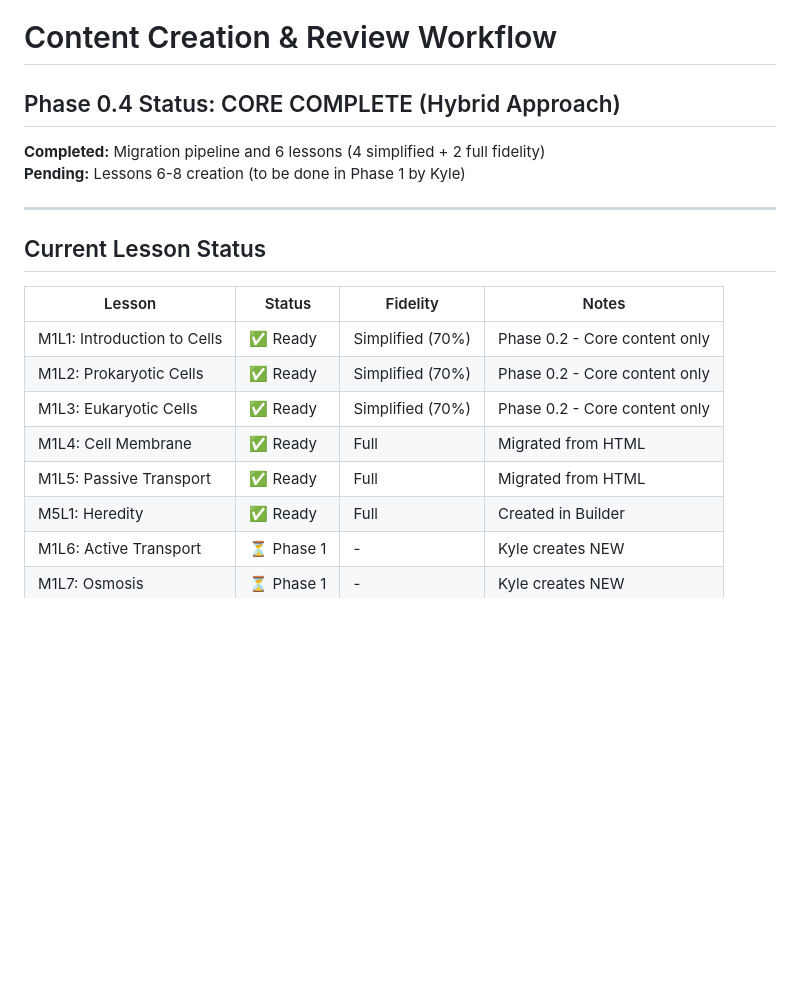
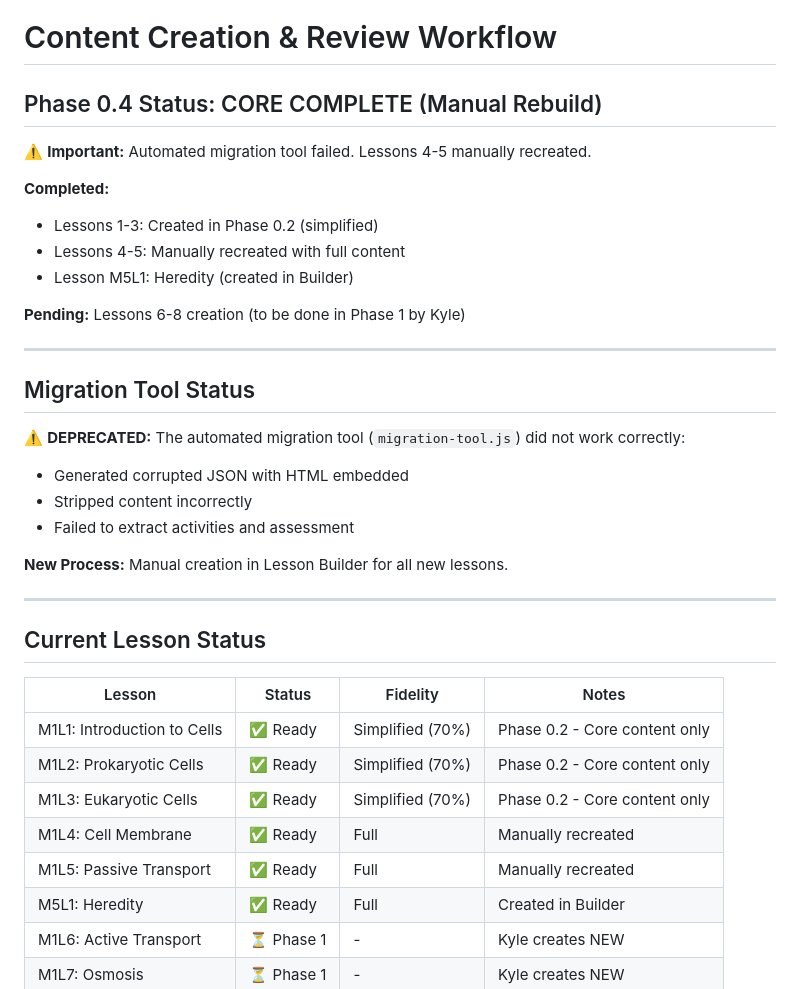
Before and after one commit to kyleajames33-beep/Learn, a Markdown page: docs/CONTENT_WORKFLOW.md, the part around the change. Rendered like a GitHub page; blank space fills up the shorter version.

Commit message:
Update documentation: Migration tool deprecated
- Added warning about migration tool failure
- Documented manual recreation of Lessons 4-5
- Updated status table with accurate info
- New process: Use Lesson Builder for all content

```diff
--- a/docs/CONTENT_WORKFLOW.md
+++ b/docs/CONTENT_WORKFLOW.md
@@ -1,9 +1,26 @@
 # Content Creation & Review Workflow
 
-## Phase 0.4 Status: CORE COMPLETE (Hybrid Approach)
+## Phase 0.4 Status: CORE COMPLETE (Manual Rebuild)
 
-**Completed:** Migration pipeline and 6 lessons (4 simplified + 2 full fidelity)
+⚠️ **Important:** Automated migration tool failed. Lessons 4-5 manually recreated.
+
+**Completed:**
+- Lessons 1-3: Created in Phase 0.2 (simplified)
+- Lessons 4-5: Manually recreated with full content
+- Lesson M5L1: Heredity (created in Builder)
+
 **Pending:** Lessons 6-8 creation (to be done in Phase 1 by Kyle)
+
+---
+
+## Migration Tool Status
+
+⚠️ **DEPRECATED:** The automated migration tool (`migration-tool.js`) did not work correctly:
+- Generated corrupted JSON with HTML embedded
+- Stripped content incorrectly
+- Failed to extract activities and assessment
+
+**New Process:** Manual creation in Lesson Builder for all new lessons.
 
 ---
 
@@ -14,8 +31,8 @@
 | M1L1: Introduction to Cells | ✅ Ready | Simplified (70%) | Phase 0.2 - Core content only |
 | M1L2: Prokaryotic Cells | ✅ Ready | Simplified (70%) | Phase 0.2 - Core content only |
 | M1L3: Eukaryotic Cells | ✅ Ready | Simplified (70%) | Phase 0.2 - Core content only |
-| M1L4: Cell Membrane | ✅ Ready | Full | Migrated from HTML |
-| M1L5: Passive Transport | ✅ Ready | Full | Migrated from HTML |
+| M1L4: Cell Membrane | ✅ Ready | Full | Manually recreated |
+| M1L5: Passive Transport | ✅ Ready | Full | Manually recreated |
 | M5L1: Heredity | ✅ Ready | Full | Created in Builder |
 | M1L6: Active Transport | ⏳ Phase 1 | - | Kyle creates NEW |
 | M1L7: Osmosis | ⏳ Phase 1 | - | Kyle creates NEW |
```
